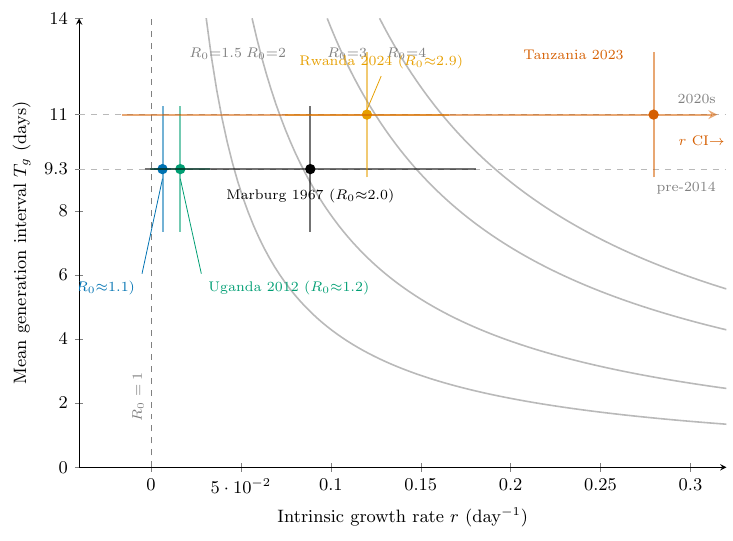
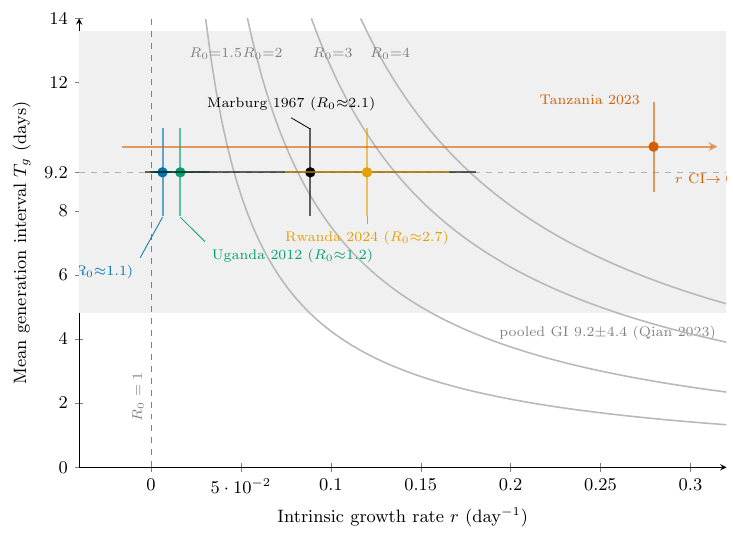
Before and after one commit to medewitt/Marburg_Model_Repository, a LaTeX figure (speed_strength_plane.tex): the whole page. Compiled offline with pdfLaTeX.

Commit message:
Update speed-strength plane to pooled generation interval
Replace the era-specific T_g bands (9.3/11, CV 0.6) with the pooled
Marburg generation interval: T_g = 9.2 d (Qian et al. 2023; Tanzania
2023 uses its own pair mean 10.0 d), a 9.2 +/- 4.4 distribution band, and
gamma R0 contours at the pooled CV = 0.478. Consistent with the
outbreak_R0_montecarlo.csv model and the r/T_g timeline.

Co-Authored-By: Claude Opus 4.8 <noreply@anthropic.com>
Claude-Session: https://claude.ai/code/session_01WHKcAqyXr8u2NeSYkqzDna

```diff
--- a/speed_strength_plane.tex
+++ b/speed_strength_plane.tex
@@ -31,57 +31,56 @@
     xmin=-0.04, xmax=0.32, ymin=0, ymax=14,
     axis lines=left,
     xtick={0,0.05,0.10,0.15,0.20,0.25,0.30},
-    ytick={0,2,4,6,8,9.3,11,14}, yticklabels={0,2,4,6,8,9.3,11,14},
+    ytick={0,2,4,6,8,9.2,12,14}, yticklabels={0,2,4,6,8,9.2,12,14},
     tick label style={font=\small}, label style={font=\small}, clip=true,
 ]
 
-% ---- era reference lines (mean T_g) ----
-\draw[gray!55,dashed] (axis cs:-0.04,9.3) -- (axis cs:0.32,9.3);
-\draw[gray!55,dashed] (axis cs:-0.04,11) -- (axis cs:0.32,11);
-\node[gray,font=\scriptsize,anchor=east] at (axis cs:0.318,8.7){pre-2014};
-\node[gray,font=\scriptsize,anchor=east] at (axis cs:0.318,11.5){2020s};
+% ---- pooled GI distribution spread 9.2 +/- 4.4 ----
+\fill[gray!12] (axis cs:-0.04,4.8) rectangle (axis cs:0.32,13.6);
+\draw[gray!60,dashed] (axis cs:-0.04,9.2) -- (axis cs:0.32,9.2);
+\node[gray,font=\scriptsize,anchor=east] at (axis cs:0.318,4.2){pooled GI 9.2$\pm$4.4 (Qian 2023)};
 
-% ---- gamma-GI R0 contours at CV=0.6: T_g = c/r ----
-\addplot[gray!55,thick,domain=0.0307:0.32,samples=100]{0.430/x};
-\addplot[gray!55,thick,domain=0.0562:0.32,samples=100]{0.787/x};
-\addplot[gray!55,thick,domain=0.0980:0.32,samples=100]{1.372/x};
-\addplot[gray!55,thick,domain=0.1271:0.32,samples=100]{1.780/x};
+% ---- gamma-GI R0 contours at CV=0.478: T_g = c/r ----
+\addplot[gray!55,thick,domain=0.0304:0.32,samples=100]{0.425/x};
+\addplot[gray!55,thick,domain=0.0536:0.32,samples=100]{0.751/x};
+\addplot[gray!55,thick,domain=0.0892:0.32,samples=100]{1.249/x};
+\addplot[gray!55,thick,domain=0.1166:0.32,samples=100]{1.632/x};
 \node[gray,font=\scriptsize] at (axis cs:0.036,12.9){$R_0{=}1.5$};
-\node[gray,font=\scriptsize] at (axis cs:0.064,12.9){$R_0{=}2$};
-\node[gray,font=\scriptsize] at (axis cs:0.109,12.9){$R_0{=}3$};
-\node[gray,font=\scriptsize] at (axis cs:0.142,12.9){$R_0{=}4$};
+\node[gray,font=\scriptsize] at (axis cs:0.062,12.9){$R_0{=}2$};
+\node[gray,font=\scriptsize] at (axis cs:0.101,12.9){$R_0{=}3$};
+\node[gray,font=\scriptsize] at (axis cs:0.133,12.9){$R_0{=}4$};
 
 % ---- R0 = 1 threshold ----
 \draw[gray,dashed] (axis cs:0,0) -- (axis cs:0,14);
 \node[gray,font=\scriptsize,rotate=90,anchor=south] at (axis cs:0,2.2){$R_0=1$};
 
-% \pt{r}{rlo}{rhi}{tg}{tglo}{tghi}{color}
+% \pt{r}{rlo}{rhi}{tg}{tglo}{tghi}{color}  (horizontal r CI + vertical mean-SE)
 \newcommand{\pt}[7]{%
-  \draw[#7,opacity=0.55,line width=1pt] (axis cs:#2,#4) -- (axis cs:#3,#4);%
-  \draw[#7,opacity=0.55,line width=1pt] (axis cs:#1,#5) -- (axis cs:#1,#6);%
+  \draw[#7,opacity=0.6,line width=1pt] (axis cs:#2,#4) -- (axis cs:#3,#4);%
+  \draw[#7,opacity=0.6,line width=1pt] (axis cs:#1,#5) -- (axis cs:#1,#6);%
   \fill[#7] (axis cs:#1,#4) circle (2.6pt);%
 }
-% pre-2014 (T_g = 9.3, band 7.34-11.26)
-\pt{0.0064}{0.0015}{0.0113}{9.3}{7.34}{11.26}{oiBlue}    % DRC 1999
-\pt{0.0163}{-0.0003}{0.0329}{9.3}{7.34}{11.26}{oiGreen}  % Uganda 2012
-\pt{0.0886}{-0.0036}{0.1808}{9.3}{7.34}{11.26}{oiBlack}  % Marburg 1967
-% 2020s (T_g = 11.0, band 9.04-12.96)
-\pt{0.1201}{0.0743}{0.1658}{11}{9.04}{12.96}{oiOrange}   % Rwanda 2024
-% Tanzania 2023: upper r CI = 0.575 off-axis (arrow)
-\draw[oiVermil,opacity=0.55,line width=1pt,-stealth] (axis cs:-0.0164,11) -- (axis cs:0.315,11);
-\draw[oiVermil,opacity=0.55,line width=1pt] (axis cs:0.2795,9.04) -- (axis cs:0.2795,12.96);
-\fill[oiVermil] (axis cs:0.2795,11) circle (2.6pt);
+% pooled T_g = 9.2, mean-SE band 7.83-10.57
+\pt{0.0064}{0.0015}{0.0113}{9.2}{7.83}{10.57}{oiBlue}     % DRC 1999
+\pt{0.0163}{-0.0003}{0.0329}{9.2}{7.83}{10.57}{oiGreen}   % Uganda 2012
+\pt{0.0886}{-0.0036}{0.1808}{9.2}{7.83}{10.57}{oiBlack}   % Marburg 1967
+\pt{0.1201}{0.0743}{0.1658}{9.2}{7.83}{10.57}{oiOrange}   % Rwanda 2024
+% Tanzania 2023: own pair mean 10.0 (SE band 8.6-11.4); upper r CI 0.575 off-axis
+\draw[oiVermil,opacity=0.6,line width=1pt,-stealth] (axis cs:-0.0164,10.0) -- (axis cs:0.315,10.0);
+\draw[oiVermil,opacity=0.6,line width=1pt] (axis cs:0.2795,8.6) -- (axis cs:0.2795,11.4);
+\fill[oiVermil] (axis cs:0.2795,10.0) circle (2.6pt);
 
-% ---- labels (R0 median from Monte Carlo) ----
-\node[oiBlue,font=\scriptsize,anchor=east] (d) at (axis cs:-0.005,5.6){DRC 1999 ($R_0{\approx}1.1$)};
-\draw[oiBlue,thin] (d.north east) -- (axis cs:0.0064,9.0);
-\node[oiGreen,font=\scriptsize,anchor=west] (u) at (axis cs:0.028,5.6){Uganda 2012 ($R_0{\approx}1.2$)};
-\draw[oiGreen,thin] (u.north west) -- (axis cs:0.0163,9.0);
-\node[oiBlack,font=\scriptsize,anchor=north] at (axis cs:0.0886,8.9){Marburg 1967 ($R_0{\approx}2.0$)};
-\node[oiOrange,font=\scriptsize,anchor=south] (rw) at (axis cs:0.128,12.2){Rwanda 2024 ($R_0{\approx}2.9$)};
-\draw[oiOrange,thin] (rw.south) -- (axis cs:0.1201,11.15);
-\node[oiVermil,font=\scriptsize,anchor=south] at (axis cs:0.235,12.5){Tanzania 2023};
-\node[oiVermil,font=\scriptsize,anchor=west] at (axis cs:0.288,10.2){\,$r$ CI$\to0.58$};
+% ---- labels with leader lines ----
+\node[oiBlue,font=\scriptsize,anchor=east] (d) at (axis cs:-0.006,6.1){DRC 1999 ($R_0{\approx}1.1$)};
+\draw[oiBlue,thin] (d.north east) -- (axis cs:0.0064,7.8);
+\node[oiGreen,font=\scriptsize,anchor=west] (u) at (axis cs:0.03,6.6){Uganda 2012 ($R_0{\approx}1.2$)};
+\draw[oiGreen,thin] (u.north west) -- (axis cs:0.0163,7.8);
+\node[oiBlack,font=\scriptsize,anchor=south] (m) at (axis cs:0.078,10.9){Marburg 1967 ($R_0{\approx}2.1$)};
+\draw[oiBlack,thin] (m.south) -- (axis cs:0.0886,10.55);
+\node[oiOrange,font=\scriptsize,anchor=north] (rw) at (axis cs:0.1201,7.6){Rwanda 2024 ($R_0{\approx}2.7$)};
+\draw[oiOrange,thin] (rw.north) -- (axis cs:0.1201,7.85);
+\node[oiVermil,font=\scriptsize,anchor=south] at (axis cs:0.244,11.1){Tanzania 2023};
+\node[oiVermil,font=\scriptsize,anchor=west] at (axis cs:0.286,9.0){\,$r$ CI$\to0.58$};
 
 \end{axis}
 \end{tikzpicture}
```
Also changed, not shown: speed_strength_plane.tex (20 more changed lines).
